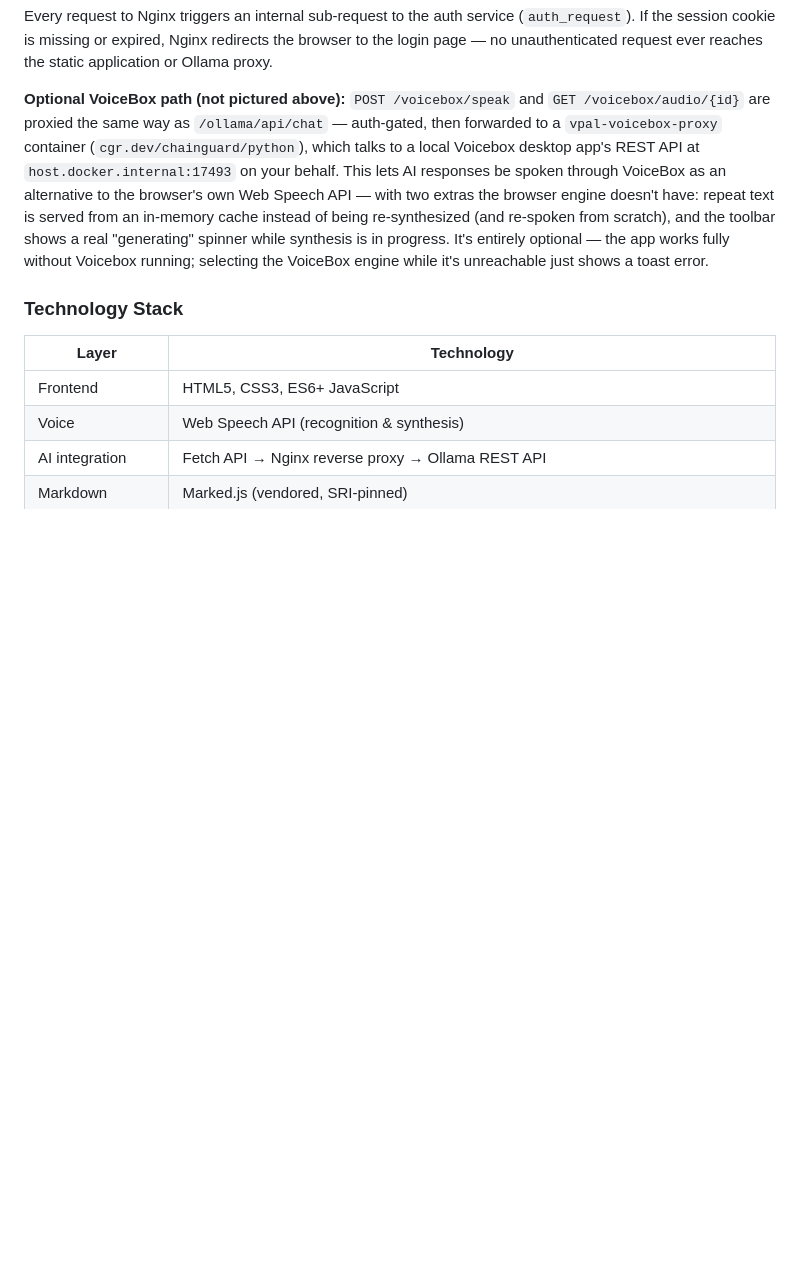
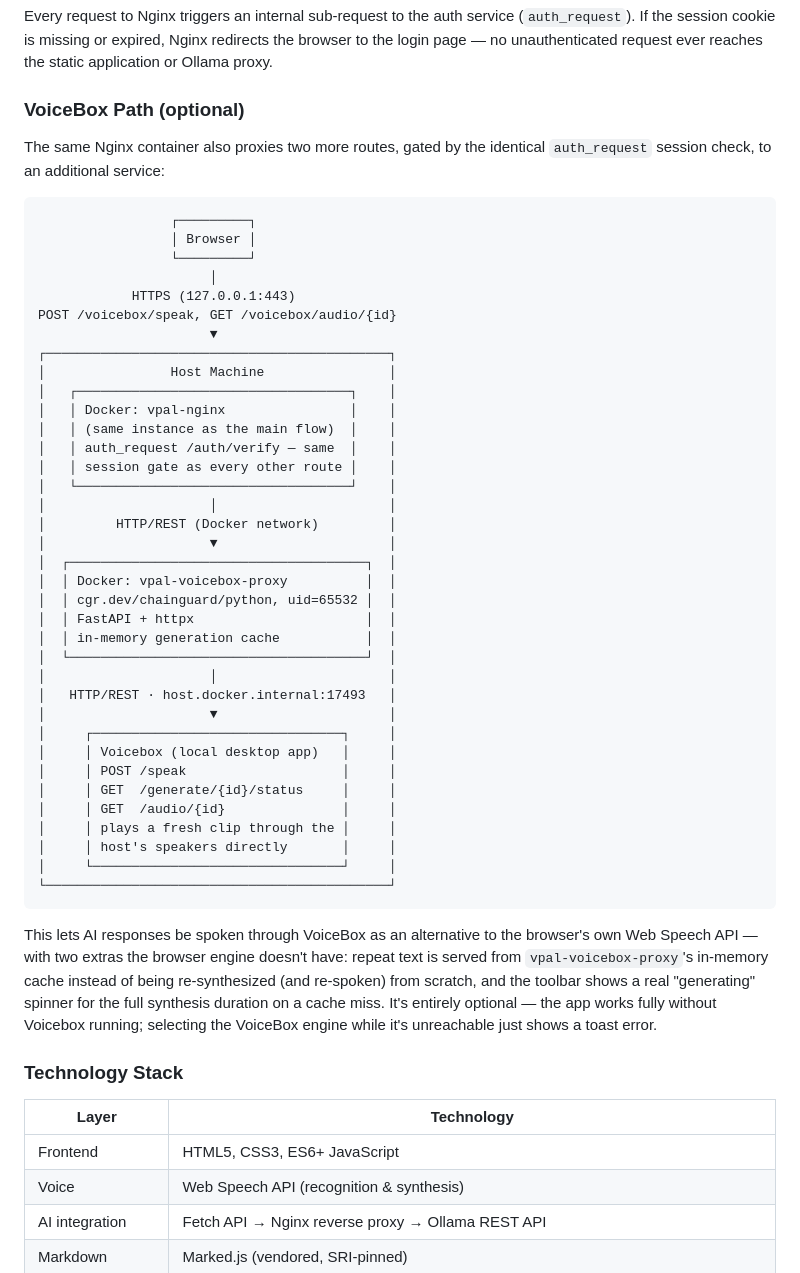
Before and after one commit to iresearchstudycode/aia, a Markdown page: README.md, the part around the change. Rendered like a GitHub page; blank space fills up the shorter version.

Commit message:
Draw the VoiceBox path as a real diagram in README's System Context
The previous update described the VoiceBox proxy flow in prose only,
noted as "not pictured" in the System Context diagram. Replaces that
with an actual ASCII diagram (Browser -> Nginx -> vpal-voicebox-proxy
-> local Voicebox app) matching the box-drawing style of the existing
diagram above it, so the architecture is visually documented rather
than just described.

Co-Authored-By: Claude Sonnet 5 <noreply@anthropic.com>

````diff
--- a/README.md
+++ b/README.md
@@ -49,7 +49,50 @@ This web application provides a ChatGPT-style chat interface (dark navy header,
 
 Every request to Nginx triggers an internal sub-request to the auth service (`auth_request`). If the session cookie is missing or expired, Nginx redirects the browser to the login page — no unauthenticated request ever reaches the static application or Ollama proxy.
 
-**Optional VoiceBox path (not pictured above):** `POST /voicebox/speak` and `GET /voicebox/audio/{id}` are proxied the same way as `/ollama/api/chat` — auth-gated, then forwarded to a `vpal-voicebox-proxy` container (`cgr.dev/chainguard/python`), which talks to a local Voicebox desktop app's REST API at `host.docker.internal:17493` on your behalf. This lets AI responses be spoken through VoiceBox as an alternative to the browser's own Web Speech API — with two extras the browser engine doesn't have: repeat text is served from an in-memory cache instead of being re-synthesized (and re-spoken from scratch), and the toolbar shows a real "generating" spinner while synthesis is in progress. It's entirely optional — the app works fully without Voicebox running; selecting the VoiceBox engine while it's unreachable just shows a toast error.
+### VoiceBox Path (optional)
+
+The same Nginx container also proxies two more routes, gated by the identical `auth_request` session check, to an additional service:
+
+```text
+                 ┌─────────┐
+                 │ Browser │
+                 └─────────┘
+                      │
+            HTTPS (127.0.0.1:443)
+POST /voicebox/speak, GET /voicebox/audio/{id}
+                      ▼
+┌────────────────────────────────────────────┐
+│                Host Machine                │
+│   ┌───────────────────────────────────┐    │
+│   │ Docker: vpal-nginx                │    │
+│   │ (same instance as the main flow)  │    │
+│   │ auth_request /auth/verify — same  │    │
+│   │ session gate as every other route │    │
+│   └───────────────────────────────────┘    │
+│                     │                      │
+│         HTTP/REST (Docker network)         │
+│                     ▼                      │
+│  ┌──────────────────────────────────────┐  │
+│  │ Docker: vpal-voicebox-proxy          │  │
+│  │ cgr.dev/chainguard/python, uid=65532 │  │
+│  │ FastAPI + httpx                      │  │
+│  │ in-memory generation cache           │  │
+│  └──────────────────────────────────────┘  │
+│                     │                      │
+│   HTTP/REST · host.docker.internal:17493   │
+│                     ▼                      │
+│     ┌────────────────────────────────┐     │
+│     │ Voicebox (local desktop app)   │     │
+│     │ POST /speak                    │     │
+│     │ GET  /generate/{id}/status     │     │
+│     │ GET  /audio/{id}               │     │
+│     │ plays a fresh clip through the │     │
+│     │ host's speakers directly       │     │
+│     └────────────────────────────────┘     │
+└────────────────────────────────────────────┘
+```
+
+This lets AI responses be spoken through VoiceBox as an alternative to the browser's own Web Speech API — with two extras the browser engine doesn't have: repeat text is served from `vpal-voicebox-proxy`'s in-memory cache instead of being re-synthesized (and re-spoken) from scratch, and the toolbar shows a real "generating" spinner for the full synthesis duration on a cache miss. It's entirely optional — the app works fully without Voicebox running; selecting the VoiceBox engine while it's unreachable just shows a toast error.
 
 ### Technology Stack
 
````
